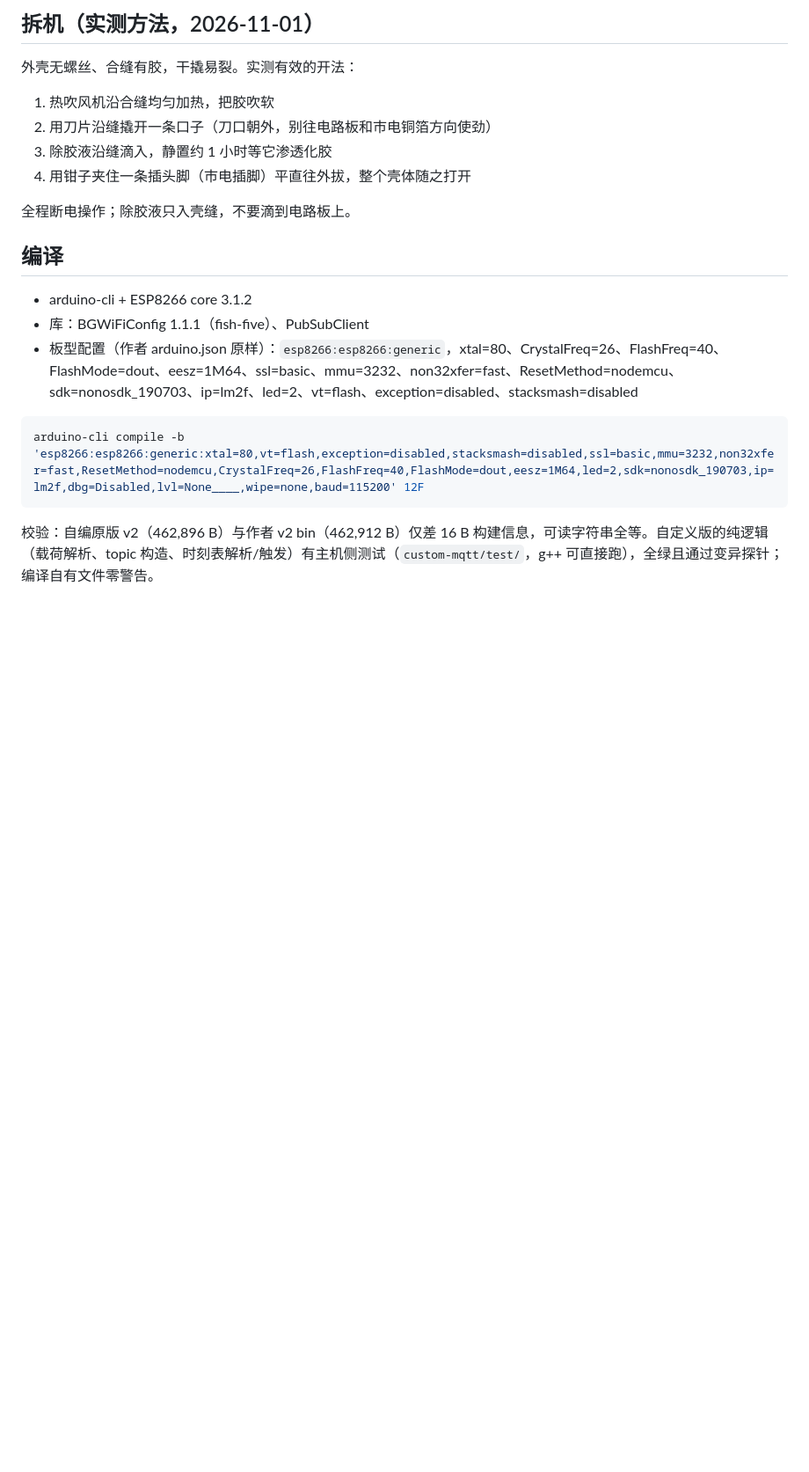
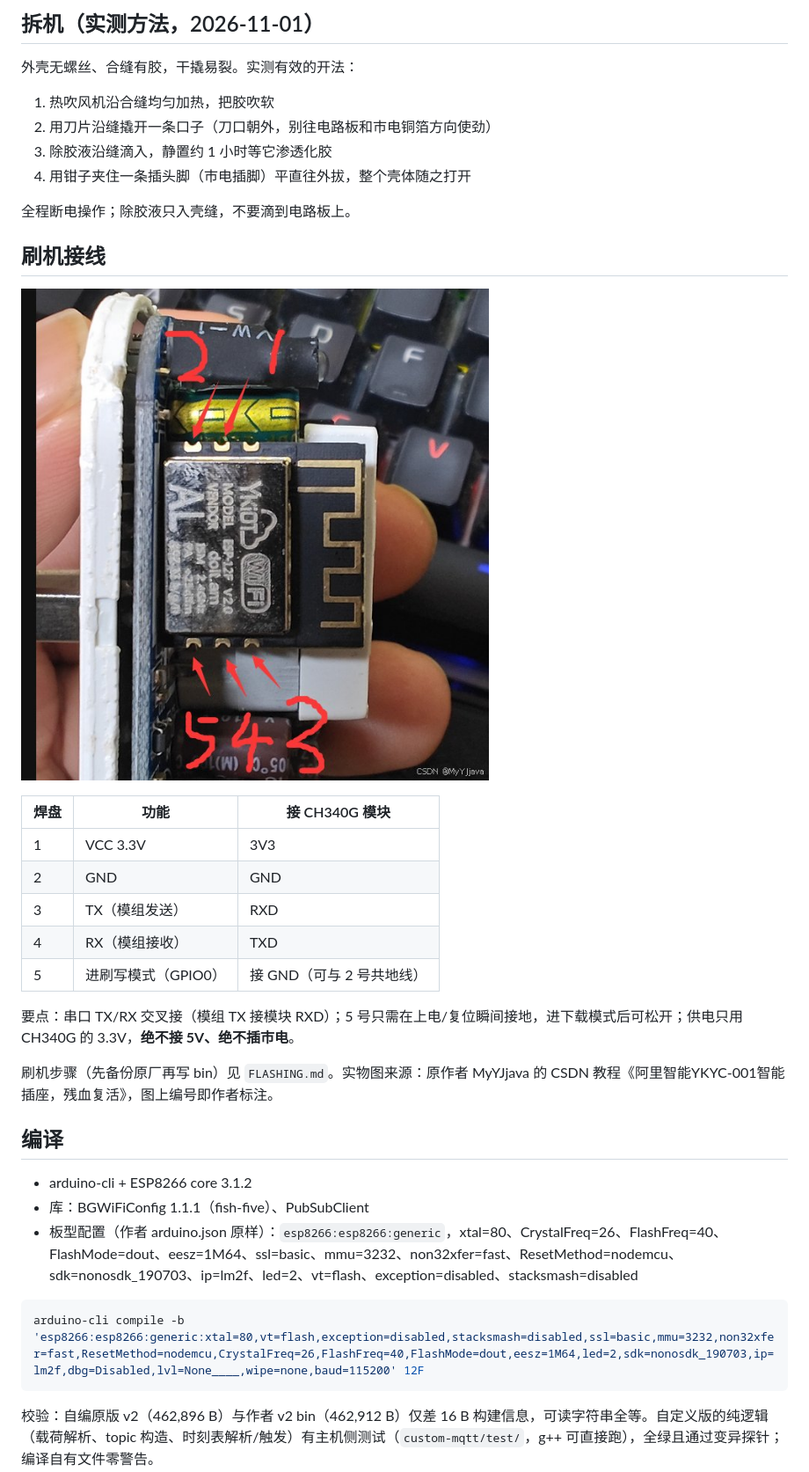
Before and after one commit to ivyswen/yunkong, a Markdown page: README.md, the part around the change. Shown at 88% size. Rendered like a GitHub page; pictures changed too: images/flashing-pads.jpg (added); blank space fills up the shorter version.

```diff
--- a/README.md
+++ b/README.md
@@ -53,6 +53,22 @@
 
 全程断电操作；除胶液只入壳缝，不要滴到电路板上。
 
+## 刷机接线
+
+![刷写焊盘位置（模组上方 1、2 号，下方 3、4、5 号）](images/flashing-pads.jpg)
+
+| 焊盘 | 功能 | 接 CH340G 模块 |
+|---|---|---|
+| 1 | VCC 3.3V | 3V3 |
+| 2 | GND | GND |
+| 3 | TX（模组发送） | RXD |
+| 4 | RX（模组接收） | TXD |
+| 5 | 进刷写模式（GPIO0） | 接 GND（可与 2 号共地线） |
+
+要点：串口 TX/RX 交叉接（模组 TX 接模块 RXD）；5 号只需在上电/复位瞬间接地，进下载模式后可松开；供电只用 CH340G 的 3.3V，**绝不接 5V、绝不插市电**。
+
+刷机步骤（先备份原厂再写 bin）见 `FLASHING.md`。实物图来源：原作者 MyYJjava 的 CSDN 教程《阿里智能YKYC-001智能插座，残血复活》，图上编号即作者标注。
+
 ## 编译
 
 - arduino-cli + ESP8266 core 3.1.2
```
Also changed, not shown: FLASHING.md (+13 -0 lines).
